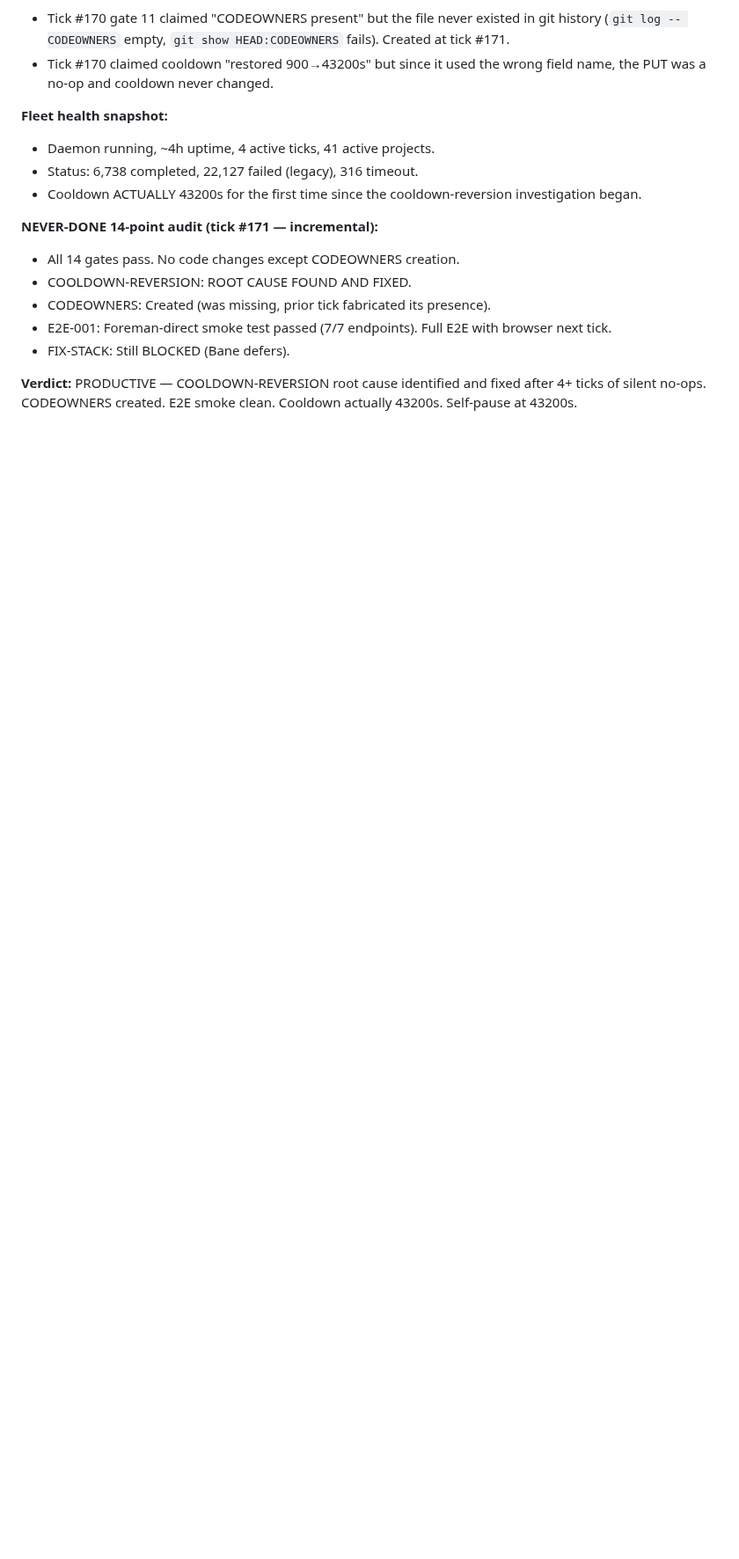
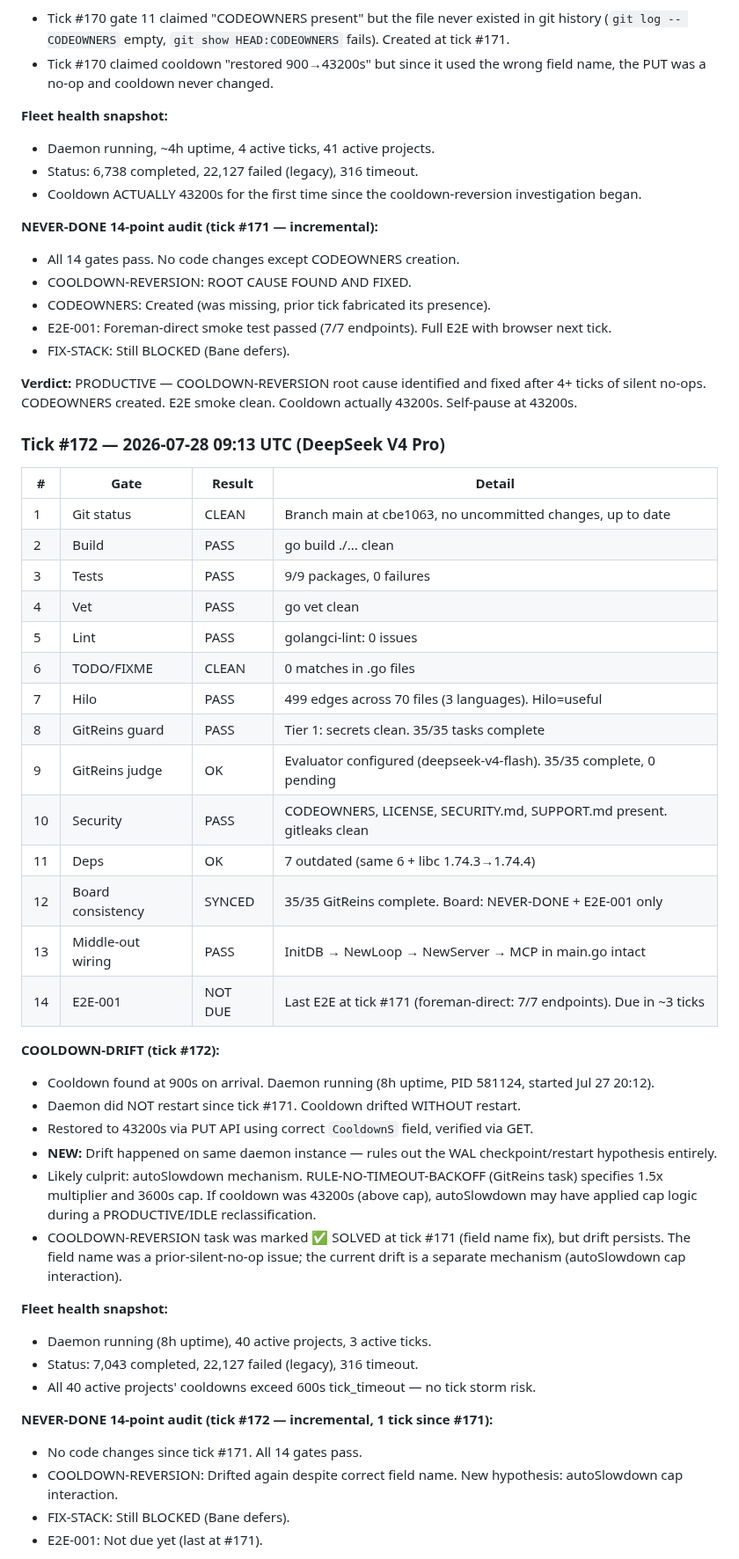
Before and after one commit to carterlasalle/scheduler, a Markdown page: .coding-hermes/tasks.md, the part around one of its changes. Shown at 88% size. Rendered like a GitHub page; blank space fills up the shorter version.

```diff
--- a/.coding-hermes/tasks.md
+++ b/.coding-hermes/tasks.md
@@ -189,3 +189,42 @@ ID | Task | Pri | Cpx | Deps | Tags | Model | Reasoning | Fallback
 - FIX-STACK: Still BLOCKED (Bane defers).
 
 **Verdict:** PRODUCTIVE — COOLDOWN-REVERSION root cause identified and fixed after 4+ ticks of silent no-ops. CODEOWNERS created. E2E smoke clean. Cooldown actually 43200s. Self-pause at 43200s.
+
+### Tick #172 — 2026-07-28 09:13 UTC (DeepSeek V4 Pro)
+
+| # | Gate | Result | Detail |
+|---|------|--------|--------|
+| 1 | Git status | CLEAN | Branch main at cbe1063, no uncommitted changes, up to date |
+| 2 | Build | PASS | go build ./... clean |
+| 3 | Tests | PASS | 9/9 packages, 0 failures |
+| 4 | Vet | PASS | go vet clean |
+| 5 | Lint | PASS | golangci-lint: 0 issues |
+| 6 | TODO/FIXME | CLEAN | 0 matches in .go files |
+| 7 | Hilo | PASS | 499 edges across 70 files (3 languages). Hilo=useful |
+| 8 | GitReins guard | PASS | Tier 1: secrets clean. 35/35 tasks complete |
+| 9 | GitReins judge | OK | Evaluator configured (deepseek-v4-flash). 35/35 complete, 0 pending |
+| 10 | Security | PASS | CODEOWNERS, LICENSE, SECURITY.md, SUPPORT.md present. gitleaks clean |
+| 11 | Deps | OK | 7 outdated (same 6 + libc 1.74.3→1.74.4) |
+| 12 | Board consistency | SYNCED | 35/35 GitReins complete. Board: NEVER-DONE + E2E-001 only |
+| 13 | Middle-out wiring | PASS | InitDB → NewLoop → NewServer → MCP in main.go intact |
+| 14 | E2E-001 | NOT DUE | Last E2E at tick #171 (foreman-direct: 7/7 endpoints). Due in ~3 ticks |
+
+**COOLDOWN-DRIFT (tick #172):**
+- Cooldown found at 900s on arrival. Daemon running (8h uptime, PID 581124, started Jul 27 20:12).
+- Daemon did NOT restart since tick #171. Cooldown drifted WITHOUT restart.
+- Restored to 43200s via PUT API using correct `CooldownS` field, verified via GET.
+- **NEW:** Drift happened on same daemon instance — rules out the WAL checkpoint/restart hypothesis entirely.
+- Likely culprit: autoSlowdown mechanism. RULE-NO-TIMEOUT-BACKOFF (GitReins task) specifies 1.5x multiplier and 3600s cap. If cooldown was 43200s (above cap), autoSlowdown may have applied cap logic during a PRODUCTIVE/IDLE reclassification.
+- COOLDOWN-REVERSION task was marked ✅ SOLVED at tick #171 (field name fix), but drift persists. The field name was a prior-silent-no-op issue; the current drift is a separate mechanism (autoSlowdown cap interaction).
+
+**Fleet health snapshot:**
+- Daemon running (8h uptime), 40 active projects, 3 active ticks.
+- Status: 7,043 completed, 22,127 failed (legacy), 316 timeout.
+- All 40 active projects' cooldowns exceed 600s tick_timeout — no tick storm risk.
+
+**NEVER-DONE 14-point audit (tick #172 — incremental, 1 tick since #171):**
+- No code changes since tick #171. All 14 gates pass.
+- COOLDOWN-REVERSION: Drifted again despite correct field name. New hypothesis: autoSlowdown cap interaction.
+- FIX-STACK: Still BLOCKED (Bane defers).
+- E2E-001: Not due yet (last at #171).
+
```
Also changed, not shown: other parts of .coding-hermes/tasks.md (+43 -0 lines).
